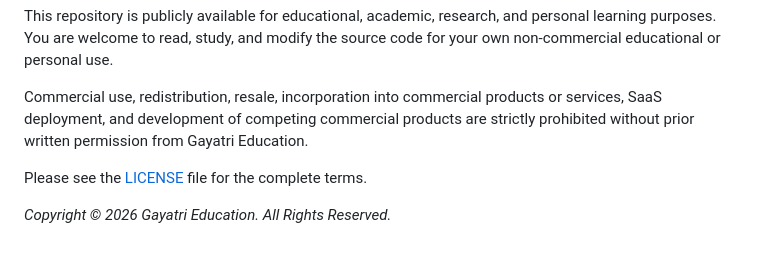
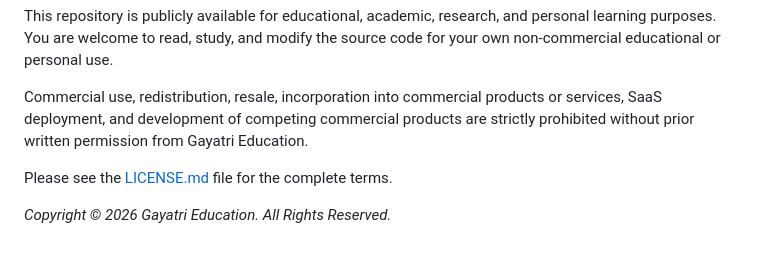
Before and after one commit to Gayatri-Education/Gayatri-Tutor-V3, a Markdown page: README.md, the part around the change. Drawn GitHub-style.

```diff
--- a/README.md
+++ b/README.md
@@ -70,6 +70,6 @@ This repository is publicly available for educational, academic, research, and p
 
 Commercial use, redistribution, resale, incorporation into commercial products or services, SaaS deployment, and development of competing commercial products are strictly prohibited without prior written permission from Gayatri Education.
 
-Please see the [LICENSE](LICENSE) file for the complete terms.
+Please see the [LICENSE.md](LICENSE.md) file for the complete terms.
 
 *Copyright © 2026 Gayatri Education. All Rights Reserved.*
```
Also changed, not shown: LICENSE.md (added, +69 -0 lines).
